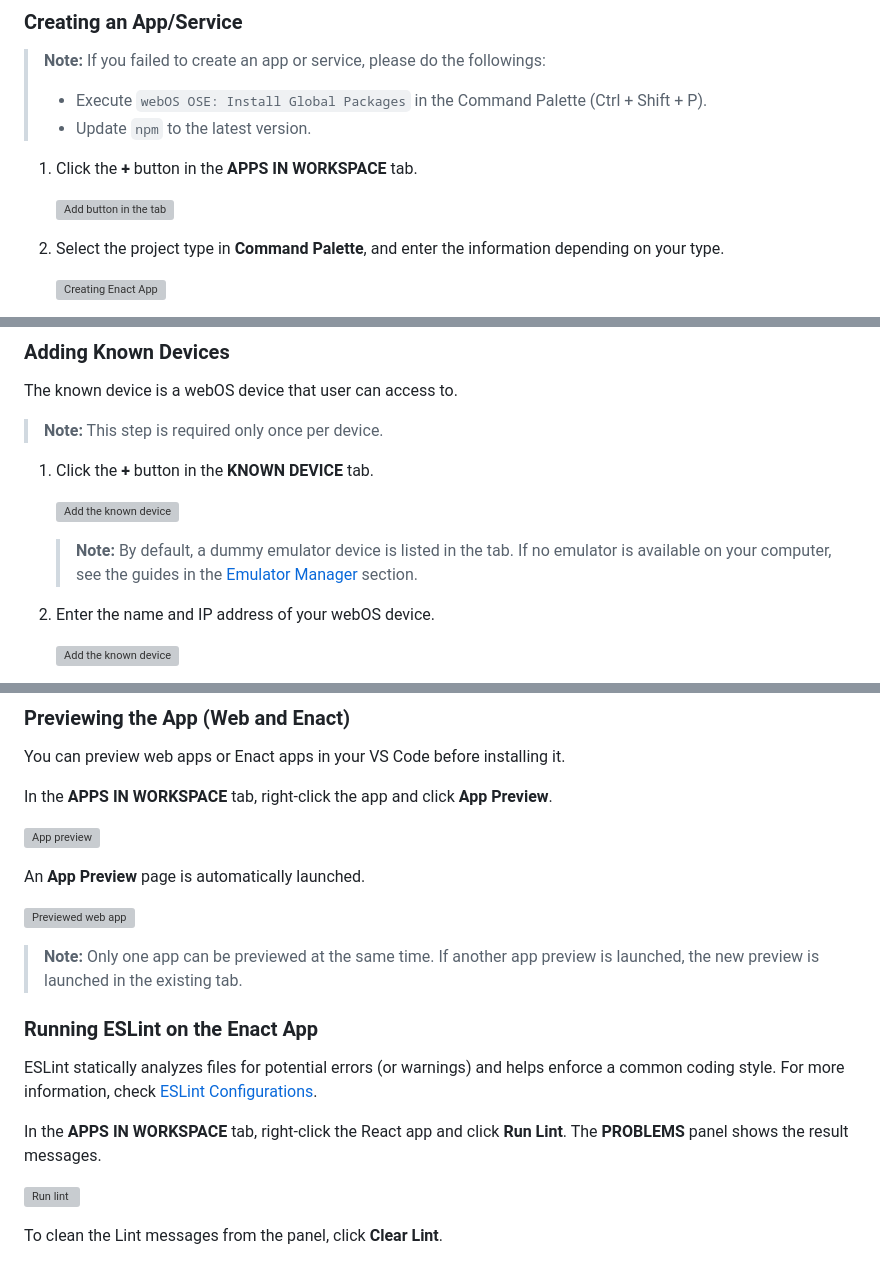
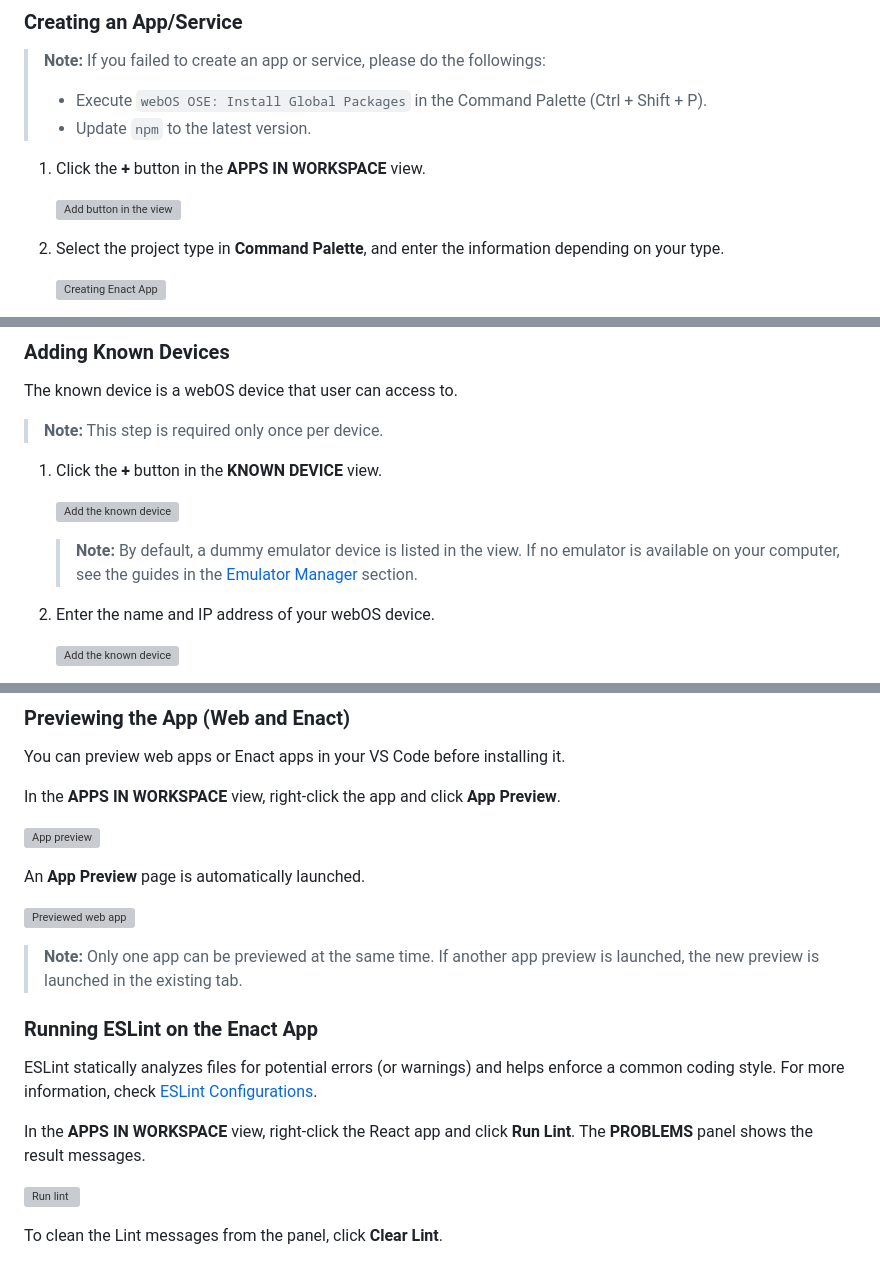
Before and after one commit to webos-tools/webos-studio, a Markdown page: README.md, 3 parts joined by grey strips. Rendered like a GitHub page; grey boxes are pictures that could not be loaded.

```diff
--- a/README.md
+++ b/README.md
@@ -60,9 +60,9 @@ This section explains a typical development flow of webOS apps and services usin
 > - Execute `webOS OSE: Install Global Packages` in the Command Palette (Ctrl + Shift + P).
 > - Update `npm` to the latest version.
 
-1. Click the **+** button in the **APPS IN WORKSPACE** tab.
+1. Click the **+** button in the **APPS IN WORKSPACE** view.
 
-    ![Add button in the tab](https://webosose.s3.ap-northeast-2.amazonaws.com/tools/vs-code-extension-webos-studio/add-button-apps-in-workspace.png)
+    ![Add button in the view](https://webosose.s3.ap-northeast-2.amazonaws.com/tools/vs-code-extension-webos-studio/add-button-apps-in-workspace.png)
 
 2. Select the project type in **Command Palette**, and enter the information depending on your type.
 
@@ -91,11 +91,11 @@ The known device is a webOS device that user can access to.
 
 > **Note:** This step is required only once per device.
 
-1. Click the **+** button in the **KNOWN DEVICE** tab.
+1. Click the **+** button in the **KNOWN DEVICE** view.
 
     ![Add the known device](https://webosose.s3.ap-northeast-2.amazonaws.com/tools/vs-code-extension-webos-studio/add-known-device.png)
 
-    > **Note:** By default, a dummy emulator device is listed in the tab. If no emulator is available on your computer, see the guides in the [Emulator Manager](#emulator-manager) section.
+    > **Note:** By default, a dummy emulator device is listed in the view. If no emulator is available on your computer, see the guides in the [Emulator Manager](#emulator-manager) section.
 
 2. Enter the name and IP address of your webOS device.
 
@@ -165,7 +165,7 @@ After a while, the **Run and Debug** view is automatically opened. In the view,
 
 You can preview web apps or Enact apps in your VS Code before installing it.
 
-In the **APPS IN WORKSPACE** tab, right-click the app and click **App Preview**.
+In the **APPS IN WORKSPACE** view, right-click the app and click **App Preview**.
 
 ![App preview](https://webosose.s3.ap-northeast-2.amazonaws.com/tools/vs-code-extension-webos-studio/app-preview.jpg)
 
@@ -179,7 +179,7 @@ An **App Preview** page is automatically launched.
 
 ESLint statically analyzes files for potential errors (or warnings) and helps enforce a common coding style. For more information, check [ESLint Configurations](https://enactjs.com/docs/developer-tools/eslint-config-enact/).
 
-In the **APPS IN WORKSPACE** tab, right-click the React app and click **Run Lint**. The **PROBLEMS** panel shows the result messages.
+In the **APPS IN WORKSPACE** view, right-click the React app and click **Run Lint**. The **PROBLEMS** panel shows the result messages.
 
 ![Run lint](https://webosose.s3.ap-northeast-2.amazonaws.com/tools/vs-code-extension-webos-studio/run-lint.gif)
 
```
Also changed, not shown: other parts of README.md (+10 -10 lines).
